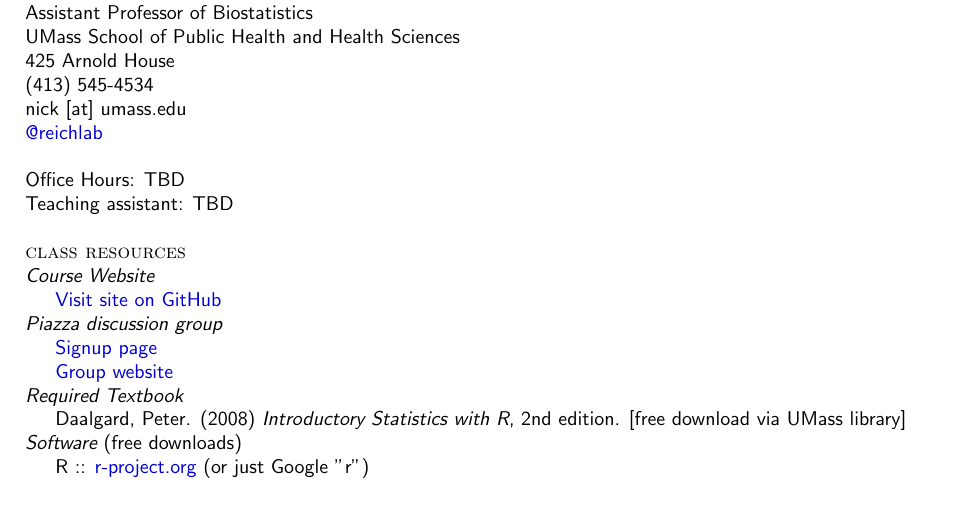
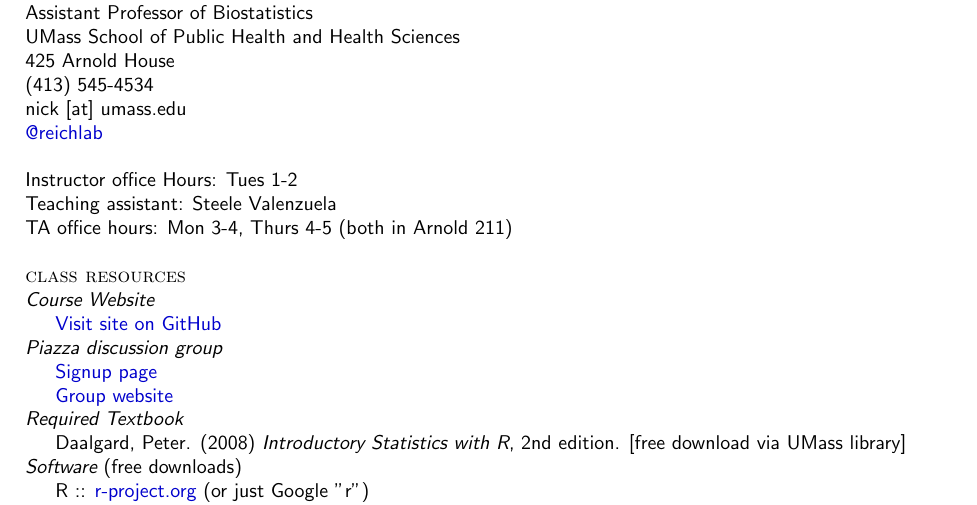
Before and after one commit to nickreich/statComp2014, a LaTeX document (assets/statComp2014_ReichSyllabus.tex): part of page 1 of 3, cut so that both start at the same text. Compiled offline with pdfLaTeX; a LaTeX package or settings file that is missing is left out.

Commit message:
syllabus update with office hours.

```diff
--- a/assets/statComp2014_ReichSyllabus.tex
+++ b/assets/statComp2014_ReichSyllabus.tex
@@ -36,8 +36,10 @@ PUBHLTH 597 (1 credit)}
 \noindent \href{https://twitter.com/reichlab}{@reichlab}\\
 
 
-\noindent Office Hours: TBD \\
-\noindent Teaching assistant: TBD
+\noindent Instructor office Hours: Tues 1-2 \\
+\noindent Teaching assistant: Steele Valenzuela\\
+\noindent TA office hours: Mon 3-4, Thurs 4-5 (both in Arnold 211)
+
 
 
 %\noindent Moodle site: \href{https://moodle.umass.edu/course/view.php?id=2905}{TBD}
```
Also changed, not shown: assets/statComp2014_ReichSyllabus.pdf.
